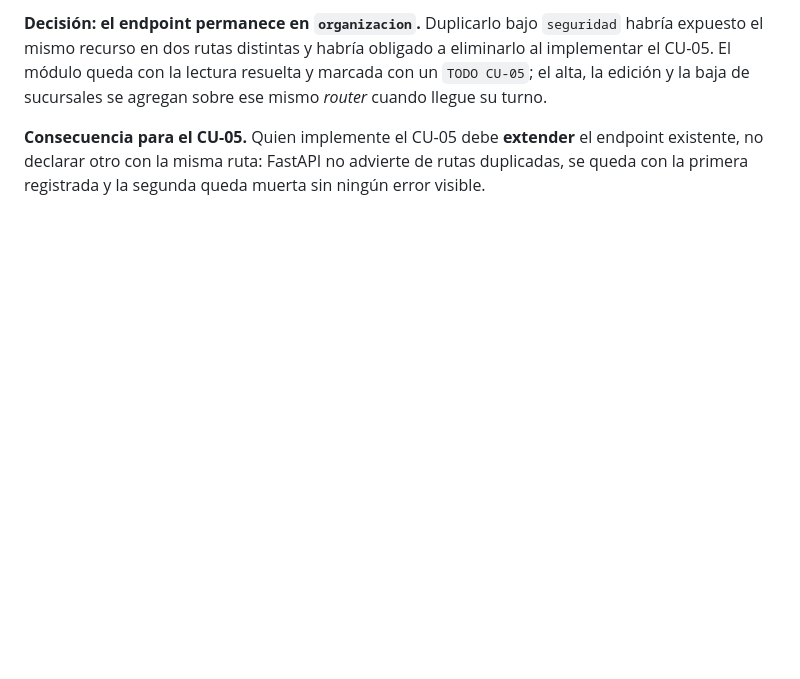
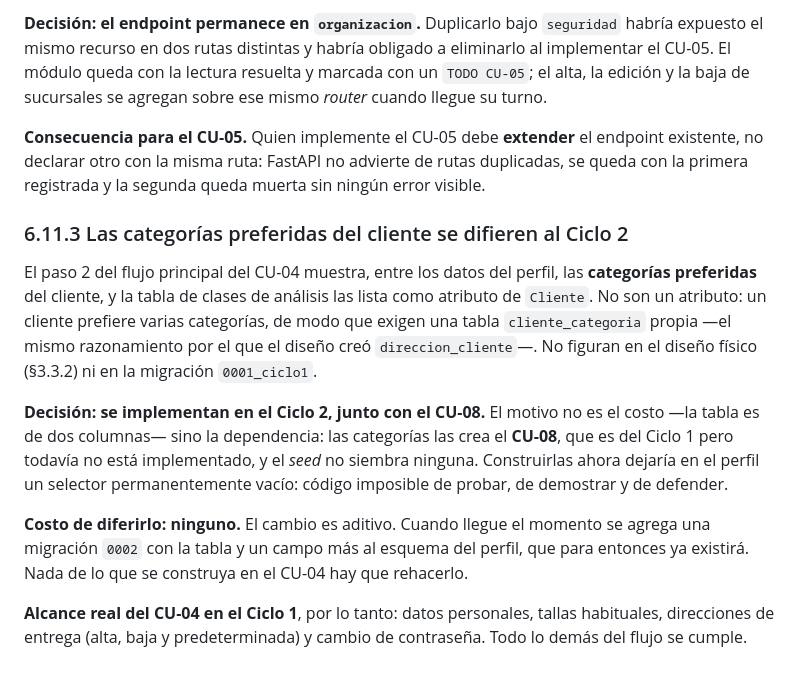
Before and after one commit to MatiusProg/e_comerce_Ropa_virtual, a Markdown page: docs/06-decisiones-tecnicas.md, the part around the change. GitHub-like rendering; blank space fills up the shorter version.

Commit message:
docs(cu-04): diferir las categorias preferidas al Ciclo 2
Las categorias preferidas del perfil aparecen en el flujo del CU-04 y en la
tabla de clases de analisis, pero no estan en el diseno fisico ni en la
migracion 0001, y dependen del CU-08, que todavia no esta implementado y cuyo
seed no siembra ninguna categoria. Implementarlas ahora dejaria un selector
vacio, imposible de probar.

Queda registrado en tres lugares: la decision y su motivo en la nueva 6.11.3,
una nota de alcance en la ficha del CU-04 y la tarea correspondiente en el
alcance del Ciclo 2 del cronograma.

Co-Authored-By: Claude Opus 5 (1M context) <noreply@anthropic.com>
Claude-Session: https://claude.ai/code/session_01EPLDsb1UYw127XUwTgq9rQ

```diff
--- a/docs/06-decisiones-tecnicas.md
+++ b/docs/06-decisiones-tecnicas.md
@@ -323,3 +323,24 @@ de sucursales se agregan sobre ese mismo *router* cuando llegue su turno.
 **Consecuencia para el CU-05.** Quien implemente el CU-05 debe **extender** el endpoint existente,
 no declarar otro con la misma ruta: FastAPI no advierte de rutas duplicadas, se queda con la
 primera registrada y la segunda queda muerta sin ningún error visible.
+
+### 6.11.3 Las categorías preferidas del cliente se difieren al Ciclo 2
+
+El paso 2 del flujo principal del CU-04 muestra, entre los datos del perfil, las **categorías
+preferidas** del cliente, y la tabla de clases de análisis las lista como atributo de `Cliente`.
+No son un atributo: un cliente prefiere varias categorías, de modo que exigen una tabla
+`cliente_categoria` propia —el mismo razonamiento por el que el diseño creó `direccion_cliente`—.
+No figuran en el diseño físico (§3.3.2) ni en la migración `0001_ciclo1`.
+
+**Decisión: se implementan en el Ciclo 2, junto con el CU-08.** El motivo no es el costo —la tabla
+es de dos columnas— sino la dependencia: las categorías las crea el **CU-08**, que es del Ciclo 1
+pero todavía no está implementado, y el *seed* no siembra ninguna. Construirlas ahora dejaría en el
+perfil un selector permanentemente vacío: código imposible de probar, de demostrar y de defender.
+
+**Costo de diferirlo: ninguno.** El cambio es aditivo. Cuando llegue el momento se agrega una
+migración `0002` con la tabla y un campo más al esquema del perfil, que para entonces ya existirá.
+Nada de lo que se construya en el CU-04 hay que rehacerlo.
+
+**Alcance real del CU-04 en el Ciclo 1**, por lo tanto: datos personales, tallas habituales,
+direcciones de entrega (alta, baja y predeterminada) y cambio de contraseña. Todo lo demás del
+flujo se cumple.
```
Also changed, not shown: docs/05-plan-y-cronograma.md (+1 -0 lines), 1 other file.
